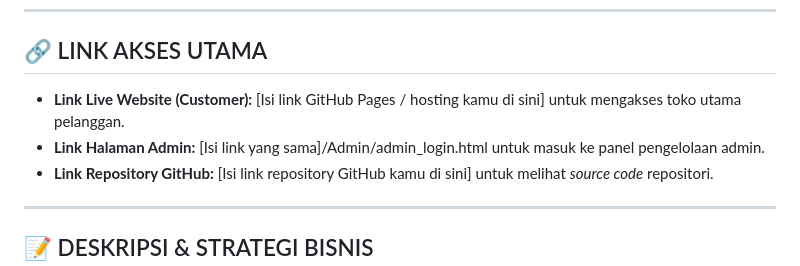
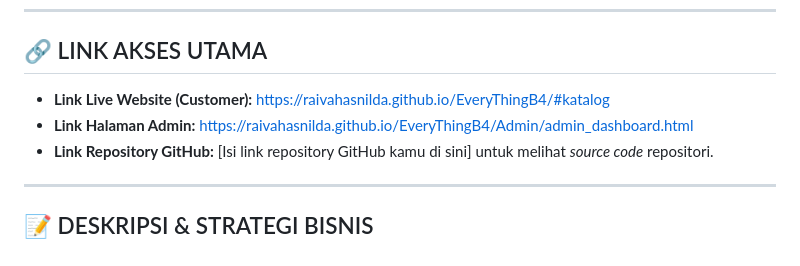
Before and after one commit to raivahasnilda/EveryThingB4, a Markdown page: README.md, the part around the change. Rendered like a GitHub page.

Commit message:
Update links in README.md for live website and admin

```diff
--- a/README.md
+++ b/README.md
@@ -13,8 +13,8 @@
 ---
 
 ## 🔗 LINK AKSES UTAMA
-* **Link Live Website (Customer):** [Isi link GitHub Pages / hosting kamu di sini] untuk mengakses toko utama pelanggan.
-* **Link Halaman Admin:** [Isi link yang sama]/Admin/admin_login.html untuk masuk ke panel pengelolaan admin.
+* **Link Live Website (Customer):** https://raivahasnilda.github.io/EveryThingB4/#katalog
+* **Link Halaman Admin:** https://raivahasnilda.github.io/EveryThingB4/Admin/admin_dashboard.html
 * **Link Repository GitHub:** [Isi link repository GitHub kamu di sini] untuk melihat *source code* repositori.
 
 ---
```
